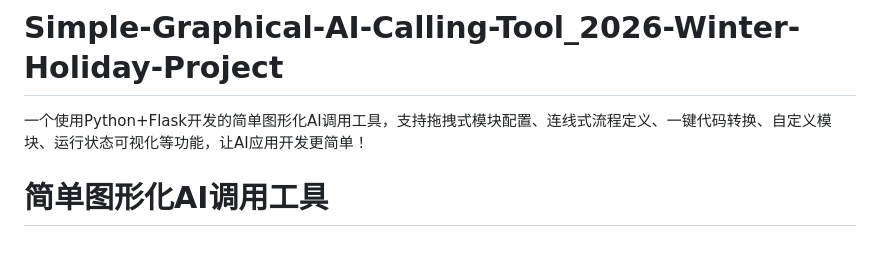
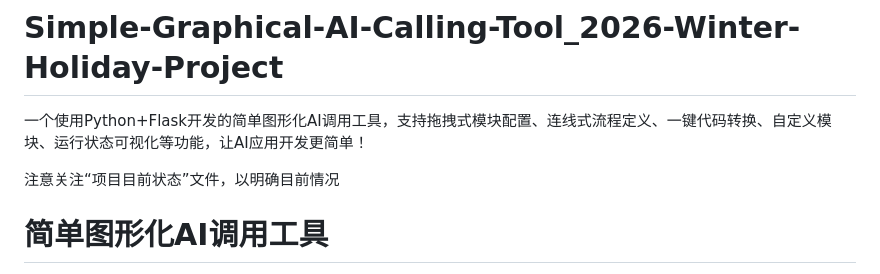
Before and after one commit to Newmanggn/Simple-Graphical-AI-Calling-Tool_2026-Winter-Holiday-Project, a Markdown page: README.md, the part around the change. Drawn GitHub-style; blank space fills up the shorter version.

```diff
--- a/README.md
+++ b/README.md
@@ -1,5 +1,7 @@
 # Simple-Graphical-AI-Calling-Tool_2026-Winter-Holiday-Project
 一个使用Python+Flask开发的简单图形化AI调用工具，支持拖拽式模块配置、连线式流程定义、一键代码转换、自定义模块、运行状态可视化等功能，让AI应用开发更简单！
+
+注意关注“项目目前状态”文件，以明确目前情况
 # 简单图形化AI调用工具
 
 一个使用Python+Flask开发的图形化AI模型调用和流程编排工具，通过拖拽式模块配置、连线式流程定义，让AI应用开发更简单！
```
